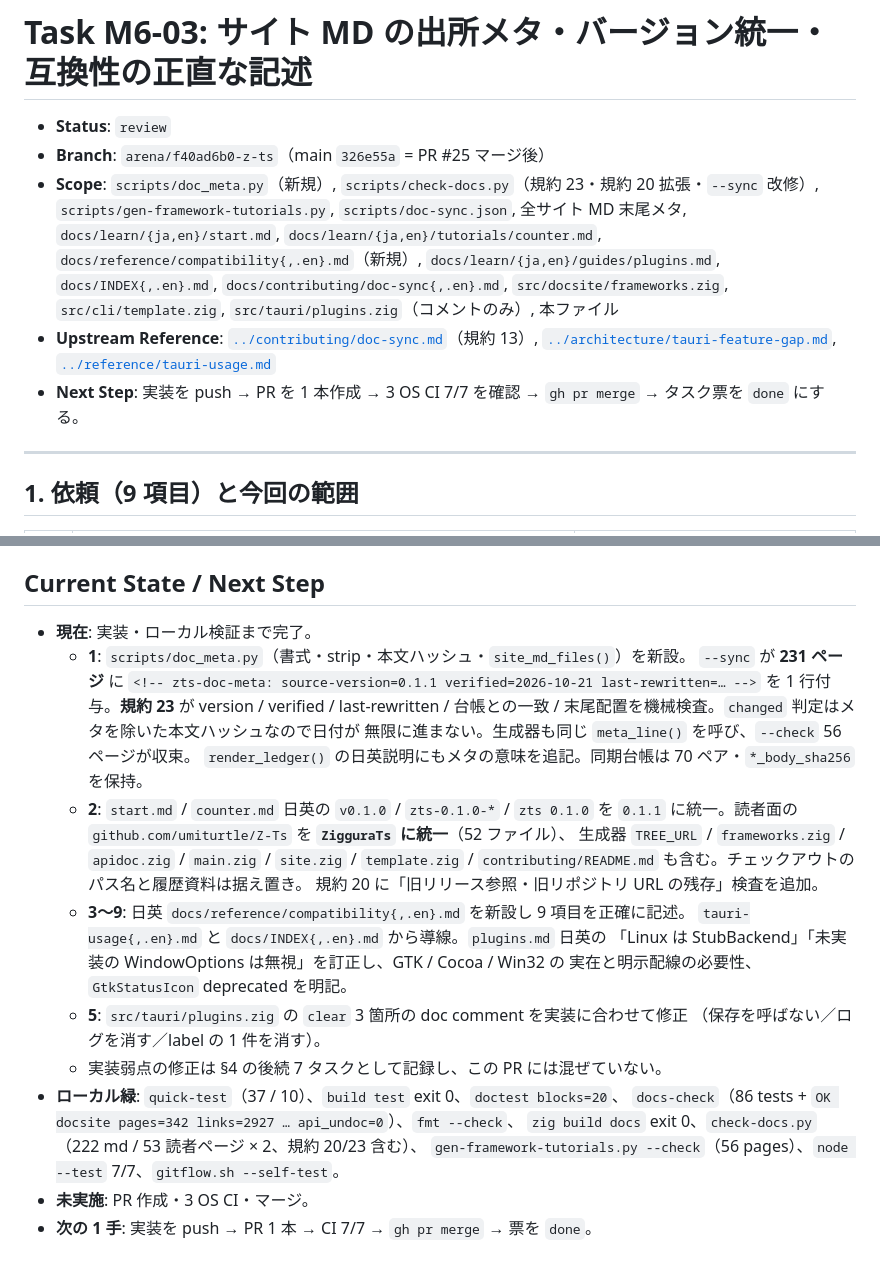
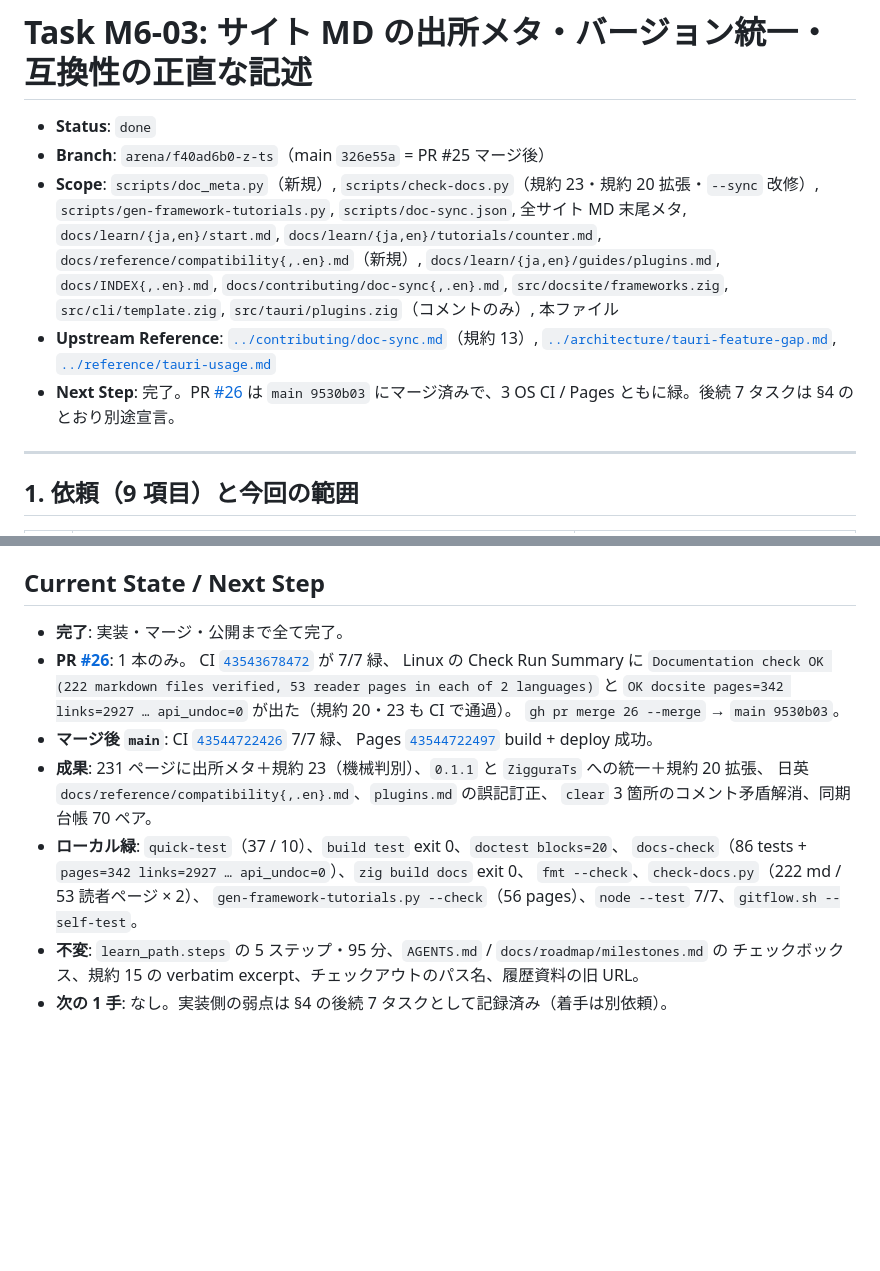
Before and after one commit to umiturtle/Z-Ts, a Markdown page: docs/tasks/M6-03-doc-meta-and-compatibility.md, 2 parts joined by grey strips. Rendered like a GitHub page; blank space fills up the shorter version.

Commit message:
docs: mark M6-03 done (PR #26 merged, 231 pages carry provenance)
Co-authored-by: arena-agent <297053741+arena-agent@users.noreply.github.com>

```diff
--- a/docs/tasks/M6-03-doc-meta-and-compatibility.md
+++ b/docs/tasks/M6-03-doc-meta-and-compatibility.md
@@ -1,6 +1,6 @@
 # Task M6-03: サイト MD の出所メタ・バージョン統一・互換性の正直な記述
 
-- **Status**: `review` <!-- todo | in_progress | review | done | blocked -->
+- **Status**: `done` <!-- todo | in_progress | review | done | blocked -->
 - **Branch**: `arena/f40ad6b0-z-ts`（main `326e55a` = PR #25 マージ後）
 - **Scope**: `scripts/doc_meta.py`（新規）, `scripts/check-docs.py`（規約 23・規約 20 拡張・`--sync` 改修）,
   `scripts/gen-framework-tutorials.py`, `scripts/doc-sync.json`, 全サイト MD 末尾メタ,
@@ -11,8 +11,8 @@
 - **Upstream Reference**: [`../contributing/doc-sync.md`](../contributing/doc-sync.md)（規約 13）,
   [`../architecture/tauri-feature-gap.md`](../architecture/tauri-feature-gap.md),
   [`../reference/tauri-usage.md`](../reference/tauri-usage.md)
-- **Next Step**: 実装を push → PR を 1 本作成 → 3 OS CI 7/7 を確認 → `gh pr merge` →
-  タスク票を `done` にする。
+- **Next Step**: 完了。PR [#26](https://github.com/umiturtle/ZigguraTs/pull/26) は
+  `main 9530b03` にマージ済みで、3 OS CI / Pages ともに緑。後続 7 タスクは §4 のとおり別途宣言。
 
 ---
 
@@ -88,30 +88,25 @@
 
 ## Current State / Next Step
 
-- **現在**: 実装・ローカル検証まで完了。
-  - **1**: `scripts/doc_meta.py`（書式・strip・本文ハッシュ・`site_md_files()`）を新設。
-    `--sync` が **231 ページ** に `<!-- zts-doc-meta: source-version=0.1.1 verified=2026-10-21
-    last-rewritten=… -->` を 1 行付与。**規約 23** が version / verified / last-rewritten /
-    台帳との一致 / 末尾配置を機械検査。`changed` 判定はメタを除いた本文ハッシュなので日付が
-    無限に進まない。生成器も同じ `meta_line()` を呼び、`--check` 56 ページが収束。
-    `render_ledger()` の日英説明にもメタの意味を追記。同期台帳は 70 ペア・`*_body_sha256` を保持。
-  - **2**: `start.md` / `counter.md` 日英の `v0.1.0` / `zts-0.1.0-*` / `zts 0.1.0` を
-    `0.1.1` に統一。読者面の `github.com/umiturtle/Z-Ts` を **`ZigguraTs` に統一**（52 ファイル）、
-    生成器 `TREE_URL` / `frameworks.zig` / `apidoc.zig` / `main.zig` / `site.zig` /
-    `template.zig` / `contributing/README.md` も含む。チェックアウトのパス名と履歴資料は据え置き。
-    規約 20 に「旧リリース参照・旧リポジトリ URL の残存」検査を追加。
-  - **3〜9**: 日英 `docs/reference/compatibility{,.en}.md` を新設し 9 項目を正確に記述。
-    `tauri-usage{,.en}.md` と `docs/INDEX{,.en}.md` から導線。`plugins.md` 日英の
-    「Linux は StubBackend」「未実装の WindowOptions は無視」を訂正し、GTK / Cocoa / Win32 の
-    実在と明示配線の必要性、`GtkStatusIcon` deprecated を明記。
-  - **5**: `src/tauri/plugins.zig` の `clear` 3 箇所の doc comment を実装に合わせて修正
-    （保存を呼ばない／ログを消す／label の 1 件を消す）。
-  - 実装弱点の修正は §4 の後続 7 タスクとして記録し、この PR には混ぜていない。
+- **完了**: 実装・マージ・公開まで全て完了。
+- **PR [#26](https://github.com/umiturtle/ZigguraTs/pull/26)**: 1 本のみ。
+  CI [`43543678472`](https://github.com/umiturtle/ZigguraTs/actions/runs/43543678472) が 7/7 緑、
+  Linux の Check Run Summary に
+  `Documentation check OK (222 markdown files verified, 53 reader pages in each of 2 languages)` と
+  `OK docsite pages=342 links=2927 … api_undoc=0` が出た（規約 20・23 も CI で通過）。
+  `gh pr merge 26 --merge` → `main 9530b03`。
+- **マージ後 `main`**: CI
+  [`43544722426`](https://github.com/umiturtle/ZigguraTs/actions/runs/43544722426) 7/7 緑、
+  Pages [`43544722497`](https://github.com/umiturtle/ZigguraTs/actions/runs/43544722497) build + deploy 成功。
+- **成果**: 231 ページに出所メタ＋規約 23（機械判別）、`0.1.1` と `ZigguraTs` への統一＋規約 20 拡張、
+  日英 `docs/reference/compatibility{,.en}.md`、`plugins.md` の誤記訂正、
+  `clear` 3 箇所のコメント矛盾解消、同期台帳 70 ペア。
 - **ローカル緑**: `quick-test`（37 / 10）、`build test` exit 0、`doctest blocks=20`、
-  `docs-check`（86 tests + `OK docsite pages=342 links=2927 … api_undoc=0`）、`fmt --check`、
-  `zig build docs` exit 0、`check-docs.py`（222 md / 53 読者ページ × 2、規約 20/23 含む）、
+  `docs-check`（86 tests + `pages=342 links=2927 … api_undoc=0`）、`zig build docs` exit 0、
+  `fmt --check`、`check-docs.py`（222 md / 53 読者ページ × 2）、
   `gen-framework-tutorials.py --check`（56 pages）、`node --test` 7/7、`gitflow.sh --self-test`。
-- **未実施**: PR 作成・3 OS CI・マージ。
-- **次の 1 手**: 実装を push → PR 1 本 → CI 7/7 → `gh pr merge` → 票を `done`。
+- **不変**: `learn_path.steps` の 5 ステップ・95 分、`AGENTS.md` / `docs/roadmap/milestones.md` の
+  チェックボックス、規約 15 の verbatim excerpt、チェックアウトのパス名、履歴資料の旧 URL。
+- **次の 1 手**: なし。実装側の弱点は §4 の後続 7 タスクとして記録済み（着手は別依頼）。
 
 <!-- zts-doc-meta: source-version=0.1.1 verified=2026-10-21 last-rewritten=2026-11-14 -->
```
